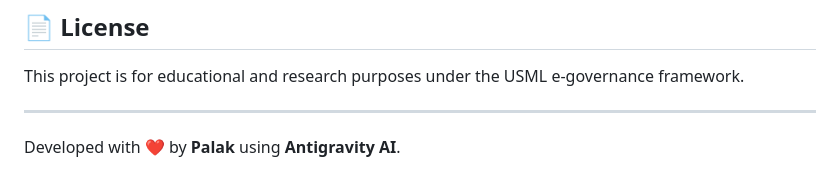
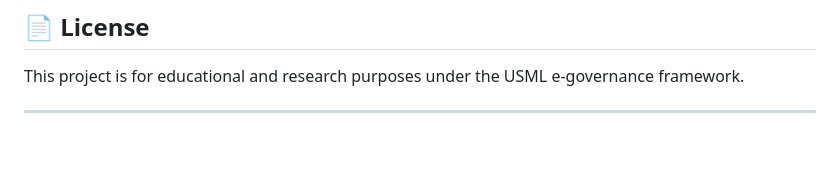
Before and after one commit to Palakjas/unsupervised-project, a Markdown page: README.md, the part around the change. Drawn GitHub-style; blank space fills up the shorter version.

Commit message:
Remove developer attribution from README
Removed developer attribution from the README.

```diff
--- a/README.md
+++ b/README.md
@@ -103,4 +103,3 @@ graph TD
 This project is for educational and research purposes under the USML e-governance framework.
 
 ---
-Developed with ❤️ by **Palak** using **Antigravity AI**.
```
